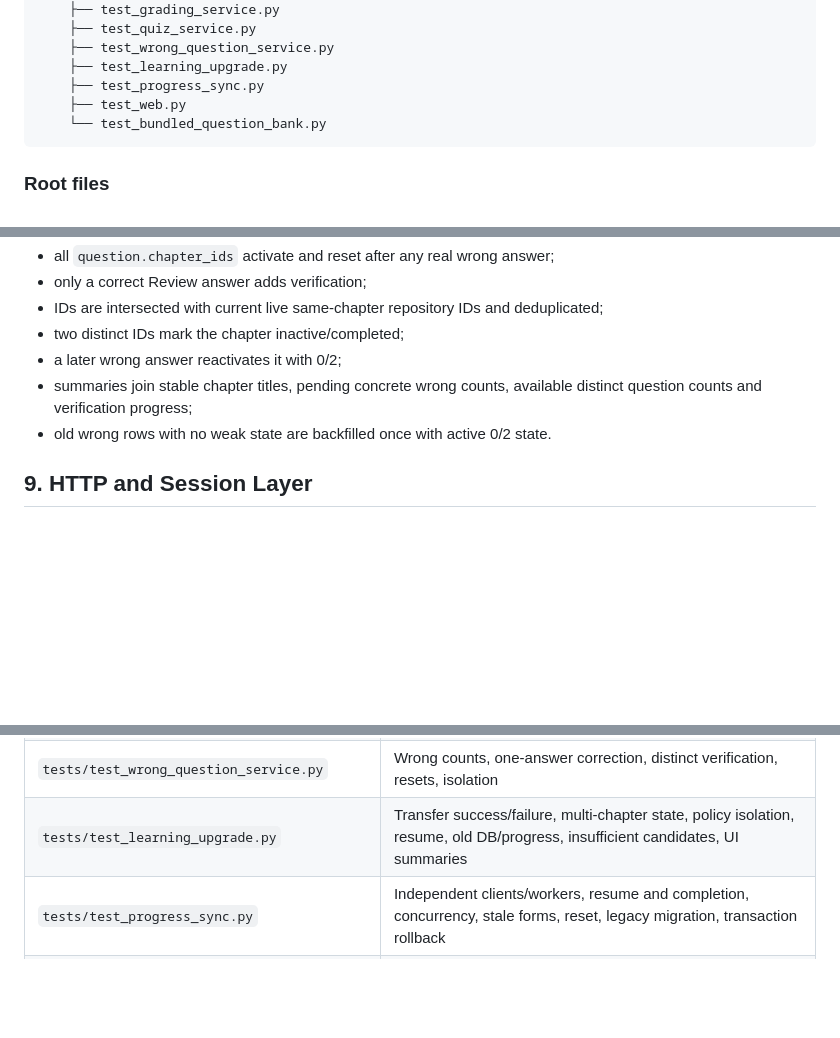
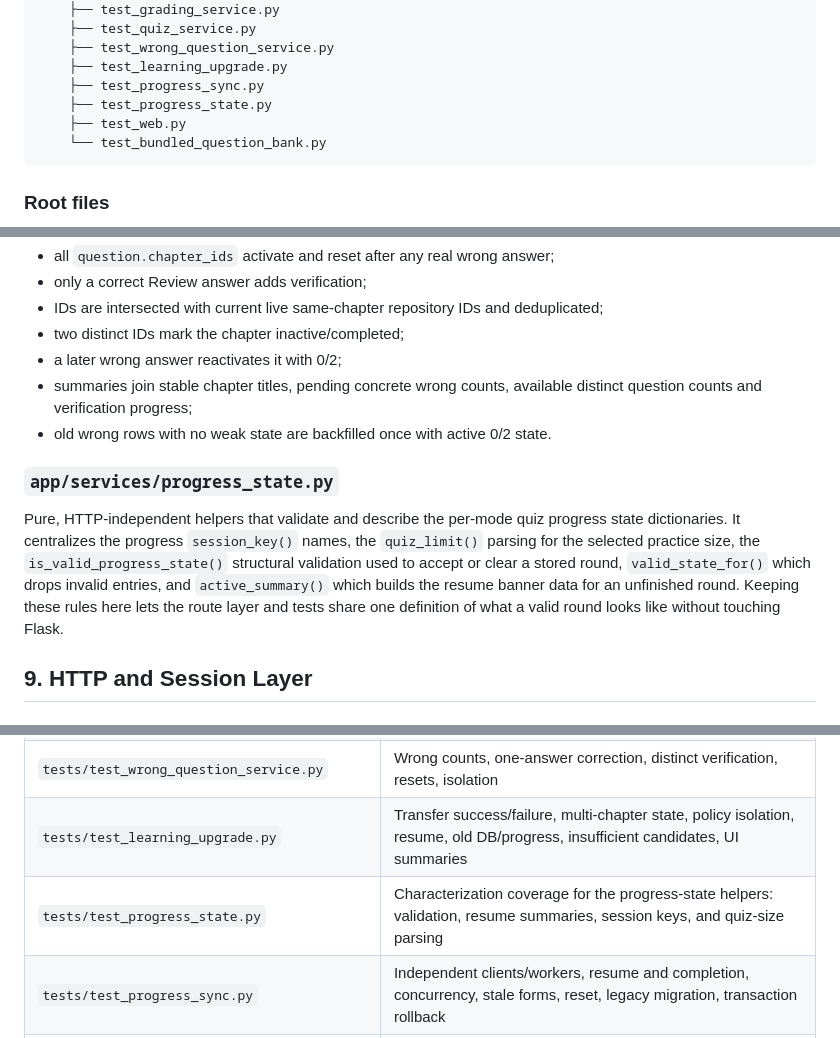
Before and after one commit to BestDownLoader365/Classroom-multiple-choice-study-assistant, a Markdown page: ARCHITECTURE.md, 3 parts joined by grey strips. Rendered like a GitHub page; blank space fills up the shorter version.

````diff
--- a/ARCHITECTURE.md
+++ b/ARCHITECTURE.md
@@ -158,6 +165,7 @@ MCQ_Template/
     ├── test_wrong_question_service.py
     ├── test_learning_upgrade.py
     ├── test_progress_sync.py
+    ├── test_progress_state.py
     ├── test_web.py
     └── test_bundled_question_bank.py
 ```
@@ -447,6 +463,10 @@ It also joins persistent wrong-question records with live in-memory questions an
 - summaries join stable chapter titles, pending concrete wrong counts, available distinct question counts and verification progress;
 - old wrong rows with no weak state are backfilled once with active 0/2 state.
 
+### `app/services/progress_state.py`
+
+Pure, HTTP-independent helpers that validate and describe the per-mode quiz progress state dictionaries. It centralizes the progress `session_key()` names, the `quiz_limit()` parsing for the selected practice size, the `is_valid_progress_state()` structural validation used to accept or clear a stored round, `valid_state_for()` which drops invalid entries, and `active_summary()` which builds the resume banner data for an unfinished round. Keeping these rules here lets the route layer and tests share one definition of what a valid round looks like without touching Flask.
+
 ## 9. HTTP and Session Layer
 
 ### `app/routes/web.py`
@@ -761,6 +788,7 @@ The tests use temporary question/glossary files and temporary SQLite databases,
 | `tests/test_quiz_service.py` | Limits, coverage cycles/boundaries/scope/all, stable option shuffle, review selection |
 | `tests/test_wrong_question_service.py` | Wrong counts, one-answer correction, distinct verification, resets, isolation |
 | `tests/test_learning_upgrade.py` | Transfer success/failure, multi-chapter state, policy isolation, resume, old DB/progress, insufficient candidates, UI summaries |
+| `tests/test_progress_state.py` | Characterization coverage for the progress-state helpers: validation, resume summaries, session keys, and quiz-size parsing |
 | `tests/test_progress_sync.py` | Independent clients/workers, resume and completion, concurrency, stale forms, reset, legacy migration, transaction rollback |
 | `tests/test_web.py` | Public health response, login, registration, page flows, shared progress, duplicate protection, feedback, errors |
 | `tests/test_bundled_question_bank.py` | Completeness and quality rules for the real bundled bank |
````
Also changed, not shown: other parts of ARCHITECTURE.md (+22 -0 lines).
